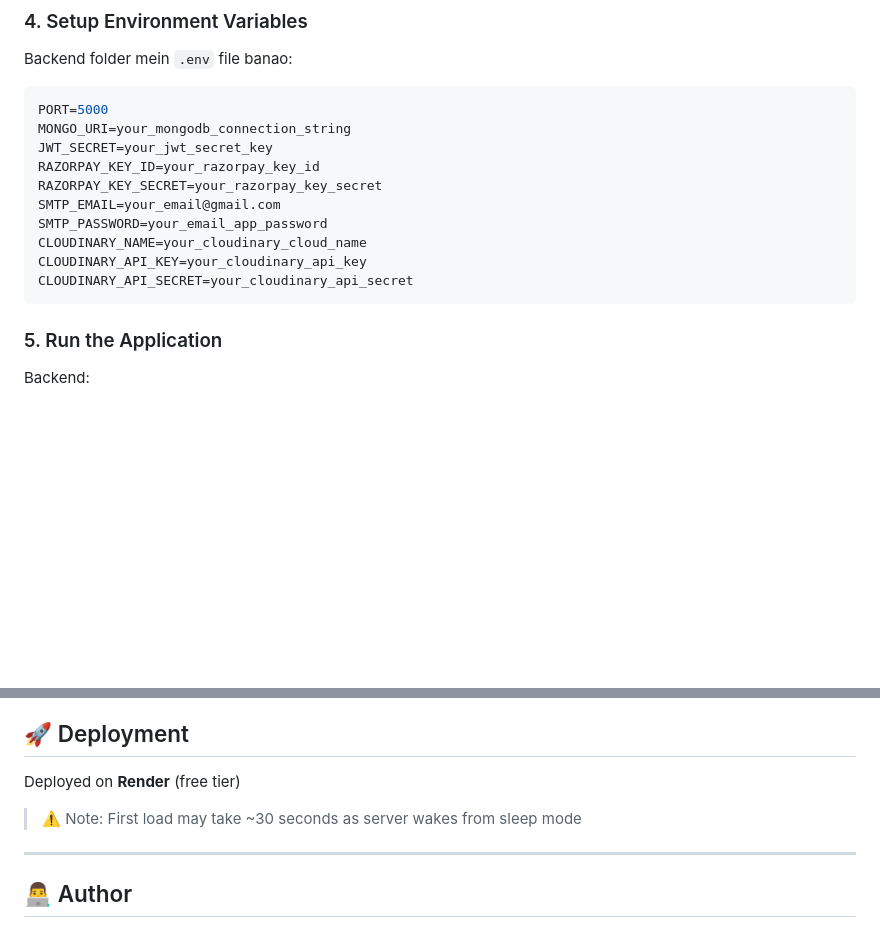
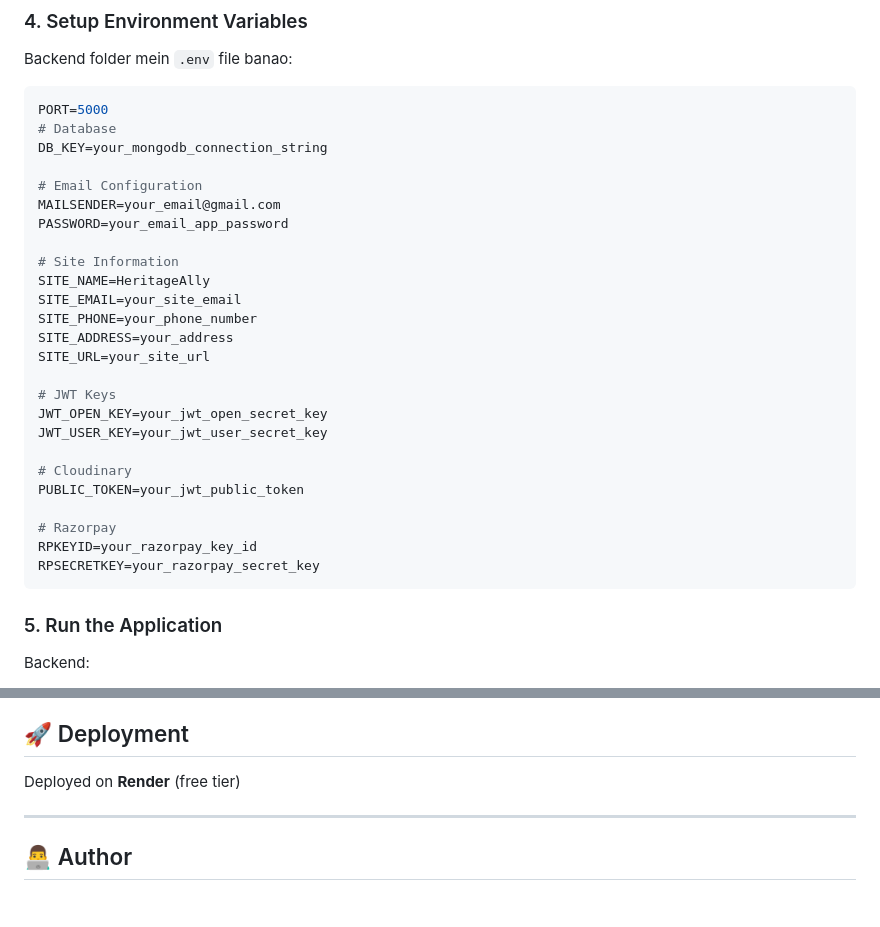
Before and after one commit to vishant8491/HeritageAlly, a Markdown page: README.md, 2 parts joined by grey strips. Rendered like a GitHub page; blank space fills up the shorter version.

````diff
--- a/README.md
+++ b/README.md
@@ -108,15 +108,30 @@ Backend folder mein `.env` file banao:
 
 ```env
 PORT=5000
-MONGO_URI=your_mongodb_connection_string
-JWT_SECRET=your_jwt_secret_key
-RAZORPAY_KEY_ID=your_razorpay_key_id
-RAZORPAY_KEY_SECRET=your_razorpay_key_secret
-SMTP_EMAIL=your_email@gmail.com
-SMTP_PASSWORD=your_email_app_password
-CLOUDINARY_NAME=your_cloudinary_cloud_name
-CLOUDINARY_API_KEY=your_cloudinary_api_key
-CLOUDINARY_API_SECRET=your_cloudinary_api_secret
+# Database
+DB_KEY=your_mongodb_connection_string
+
+# Email Configuration
+MAILSENDER=your_email@gmail.com
+PASSWORD=your_email_app_password
+
+# Site Information
+SITE_NAME=HeritageAlly
+SITE_EMAIL=your_site_email
+SITE_PHONE=your_phone_number
+SITE_ADDRESS=your_address
+SITE_URL=your_site_url
+
+# JWT Keys
+JWT_OPEN_KEY=your_jwt_open_secret_key
+JWT_USER_KEY=your_jwt_user_secret_key
+
+# Cloudinary
+PUBLIC_TOKEN=your_jwt_public_token
+
+# Razorpay
+RPKEYID=your_razorpay_key_id
+RPSECRETKEY=your_razorpay_secret_key
 ```
 
 ### 5. Run the Application
@@ -192,7 +207,6 @@ All emails sent via **Nodemailer SMTP**
 
 Deployed on **Render** (free tier)
 
-> ⚠️ Note: First load may take ~30 seconds as server wakes from sleep mode
 
 ---
 
````
